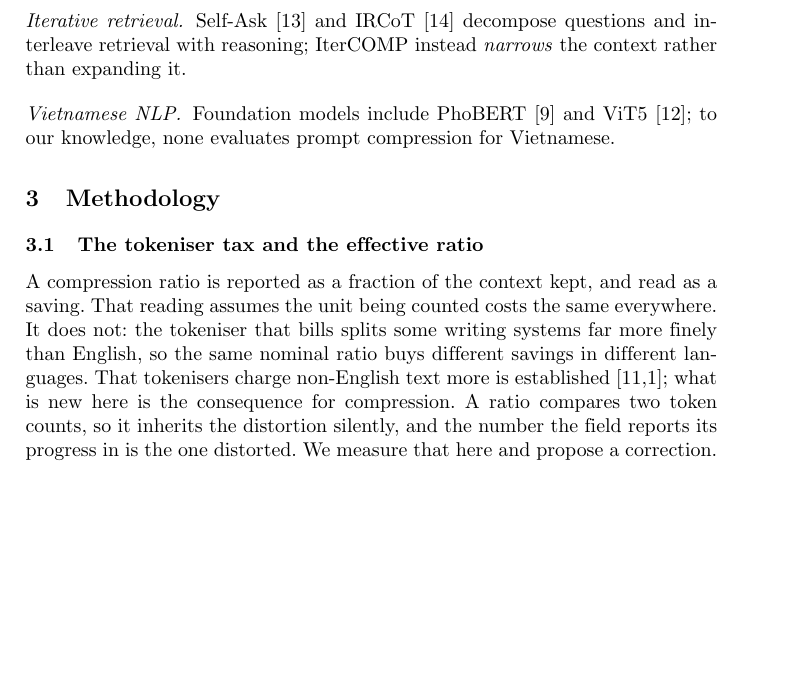
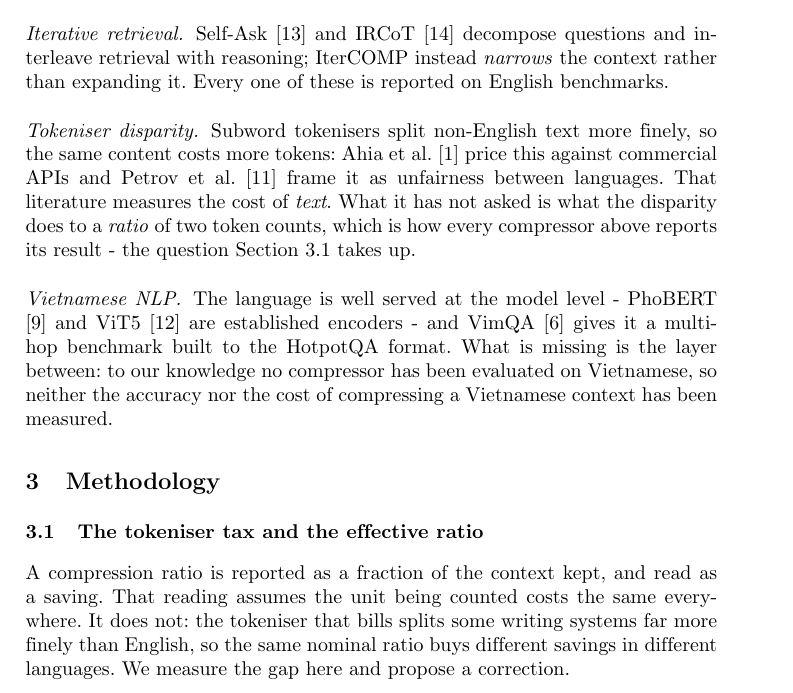
Before and after one commit to nhantrnh/ANLP-IterCOMP, a LaTeX thesis (soict/paper.tex): part of page 3 of 14, cut so that both start at the same text, the shorter picture padded with empty space. Compiled offline with pdfLaTeX.

Commit message:
Give Related Work the tokeniser strand it was missing
The paper argues from tokeniser fertility throughout and the section reviewing
prior work said nothing about it. Ahia et al. and Petrov et al. were cited in
the methodology but never positioned - a reader meeting fertility in Section
3.1 had no idea whose result it was.

Related Work now carries four strands, each closing on what is not yet done:
compression methods (all single-pass, all English), iterative retrieval (also
English), tokeniser disparity (measures the cost of text, not of a ratio), and
Vietnamese (models and a benchmark exist, no compressor evaluated). The
duplicate framing this created in Section 3.1 is cut.

The Vietnamese paragraph no longer reads as a list of two encoders the paper
does not use; it says what exists and what is missing between them.

Also dropped the negative itemsep on the bibliography. It was there to pull a
stray entry back a page and it made the references visibly tighter than the
LNCS default, which is what a printed proceedings page looks like.

```diff
--- a/soict/paper.tex
+++ b/soict/paper.tex
@@ -259,10 +259,23 @@ compress in a single pass.
 \paragraph{Iterative retrieval.} Self-Ask \cite{press2023selfask} and IRCoT
 \cite{trivedi2023ircot} decompose questions and interleave retrieval with
 reasoning; IterCOMP instead \emph{narrows} the context rather than expanding it.
+Every one of these is reported on English benchmarks.
 
-\paragraph{Vietnamese NLP.} Foundation models include PhoBERT
-\cite{nguyen2020phobert} and ViT5 \cite{phan2022vit5}; to our knowledge, none
-evaluates prompt compression for Vietnamese.
+\paragraph{Tokeniser disparity.} Subword tokenisers split non-English text more
+finely, so the same content costs more tokens: Ahia et al.\
+\cite{ahia2023allcost} price this against commercial APIs and Petrov et al.\
+\cite{petrov2023tokenizers} frame it as unfairness between languages. That
+literature measures the cost of \emph{text}. What it has not asked is what the
+disparity does to a \emph{ratio} of two token counts, which is how every
+compressor above reports its result - the question Section~\ref{sec:fertility}
+takes up.
+
+\paragraph{Vietnamese NLP.} The language is well served at the model level -
+PhoBERT \cite{nguyen2020phobert} and ViT5 \cite{phan2022vit5} are established
+encoders - and VimQA \cite{le2022vimqa} gives it a multi-hop benchmark built to
+the HotpotQA format. What is missing is the layer between: to our knowledge no
+compressor has been evaluated on Vietnamese, so neither the accuracy nor the
+cost of compressing a Vietnamese context has been measured.
 
 \section{Methodology}
 \label{sec:methodology}
@@ -274,11 +287,7 @@ A compression ratio is reported as a fraction of the context kept, and read as a
 saving. That reading assumes the unit being counted costs the same everywhere.
 It does not: the tokeniser that bills splits some writing systems far more
 finely than English, so the same nominal ratio buys different savings in
-different languages. That tokenisers charge non-English text more is
-established \cite{petrov2023tokenizers,ahia2023allcost}; what is new here is the
-consequence for compression. A ratio compares two token counts, so it inherits
-the distortion silently, and the number the field reports its progress in is the
-one distorted. We measure that here and propose a correction.
+different languages. We measure the gap here and propose a correction.
 
 \begin{table}[htbp]
 \centering
```
Also changed, not shown: soict/paper.pdf, soict/paper.tex (10 more changed lines).
